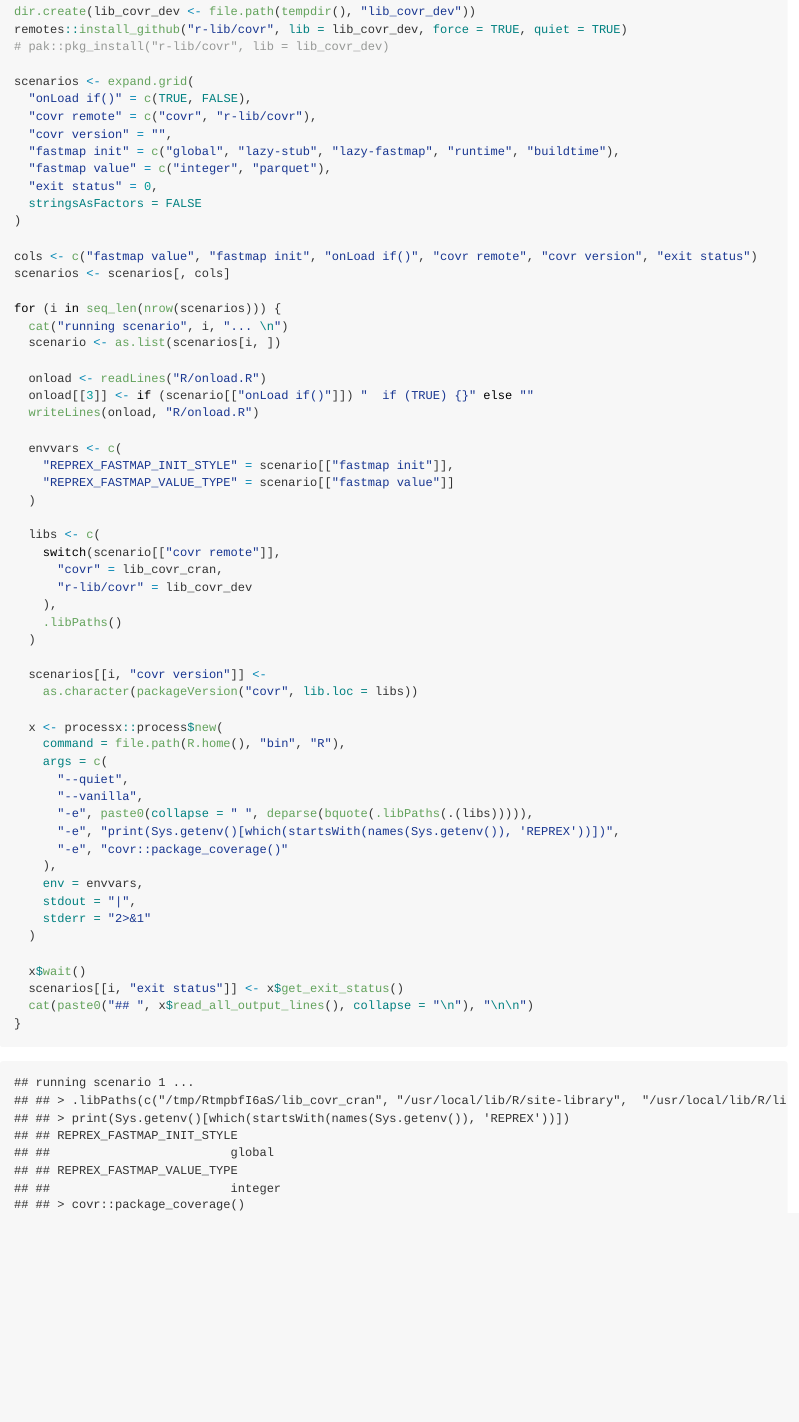
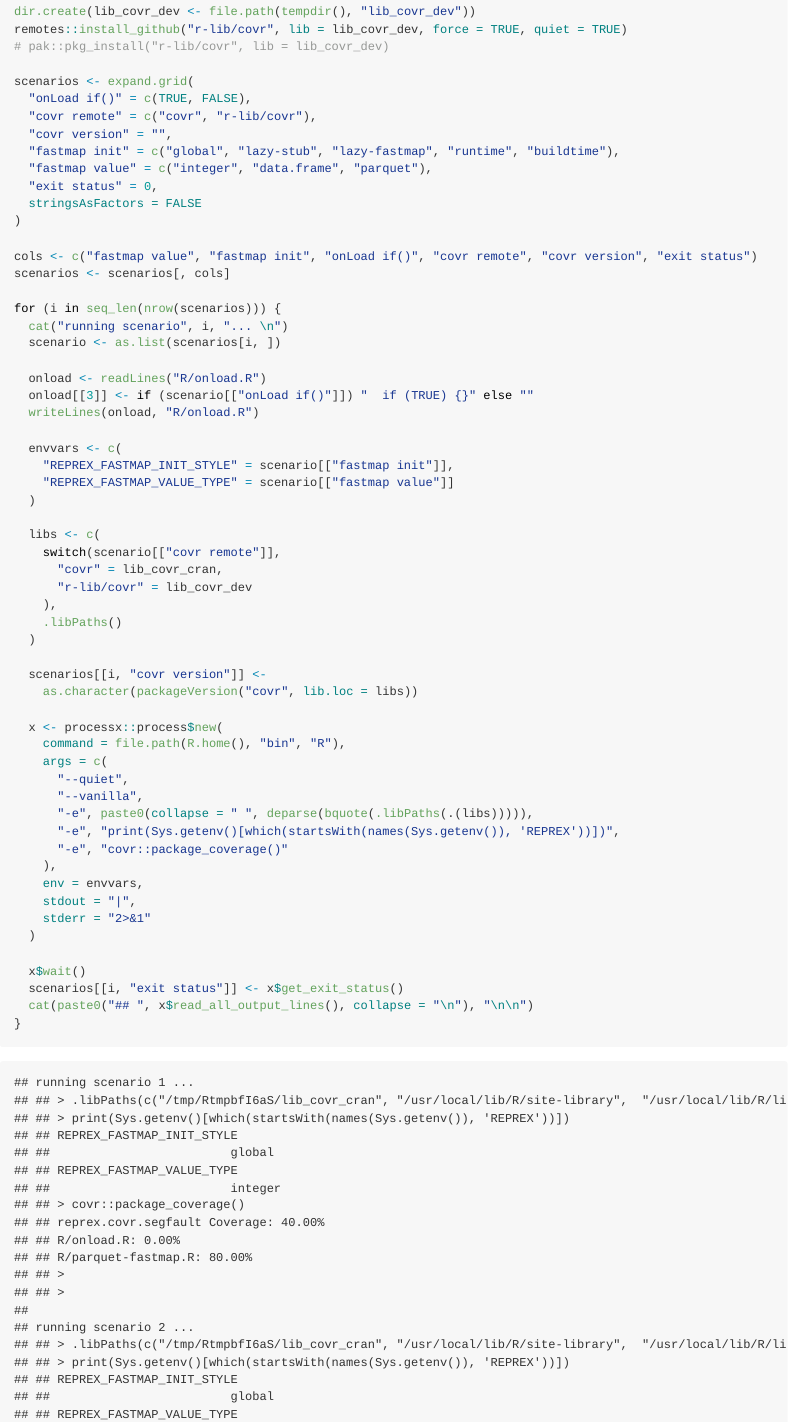
Before and after one commit to dgkf/reprex-covr-segfault, an R Markdown document (README.Rmd): the page in a window 1100 px wide, from 940 px down. The pictures show the output file README.md that the author committed with the source, drawn offline in the style of GitHub; folded parts are opened.

Commit message:
adding data.frame tests

```diff
--- a/R/parquet-fastmap.R
+++ b/R/parquet-fastmap.R
@@ -13,6 +13,9 @@ save_fastmap_value <- function(
       arrow::write_parquet(mtcars, f)
       arrow::read_parquet(f)
     },
+    "data.frame" = {
+      mtcars
+    },
     "integer" = 1L
   )
 
--- a/README.Rmd
+++ b/README.Rmd
@@ -58,7 +58,7 @@ scenarios <- expand.grid(
   "covr remote" = c("covr", "r-lib/covr"),
   "covr version" = "",
   "fastmap init" = c("global", "lazy-stub", "lazy-fastmap", "runtime", "buildtime"),
-  "fastmap value" = c("integer", "parquet"),
+  "fastmap value" = c("integer", "data.frame", "parquet"),
   "exit status" = 0,
   stringsAsFactors = FALSE
 )
```
Also changed, not shown: README.md.
